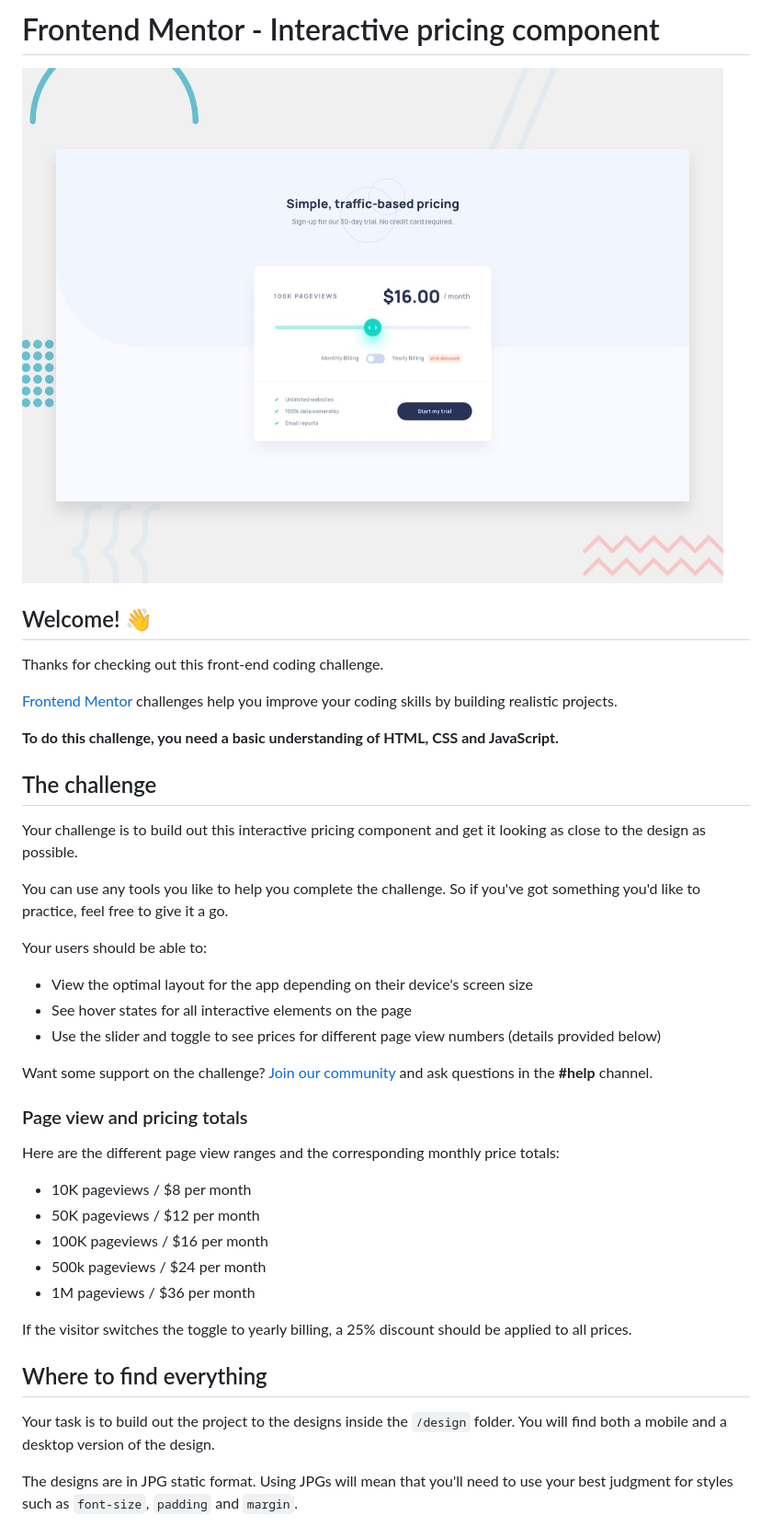
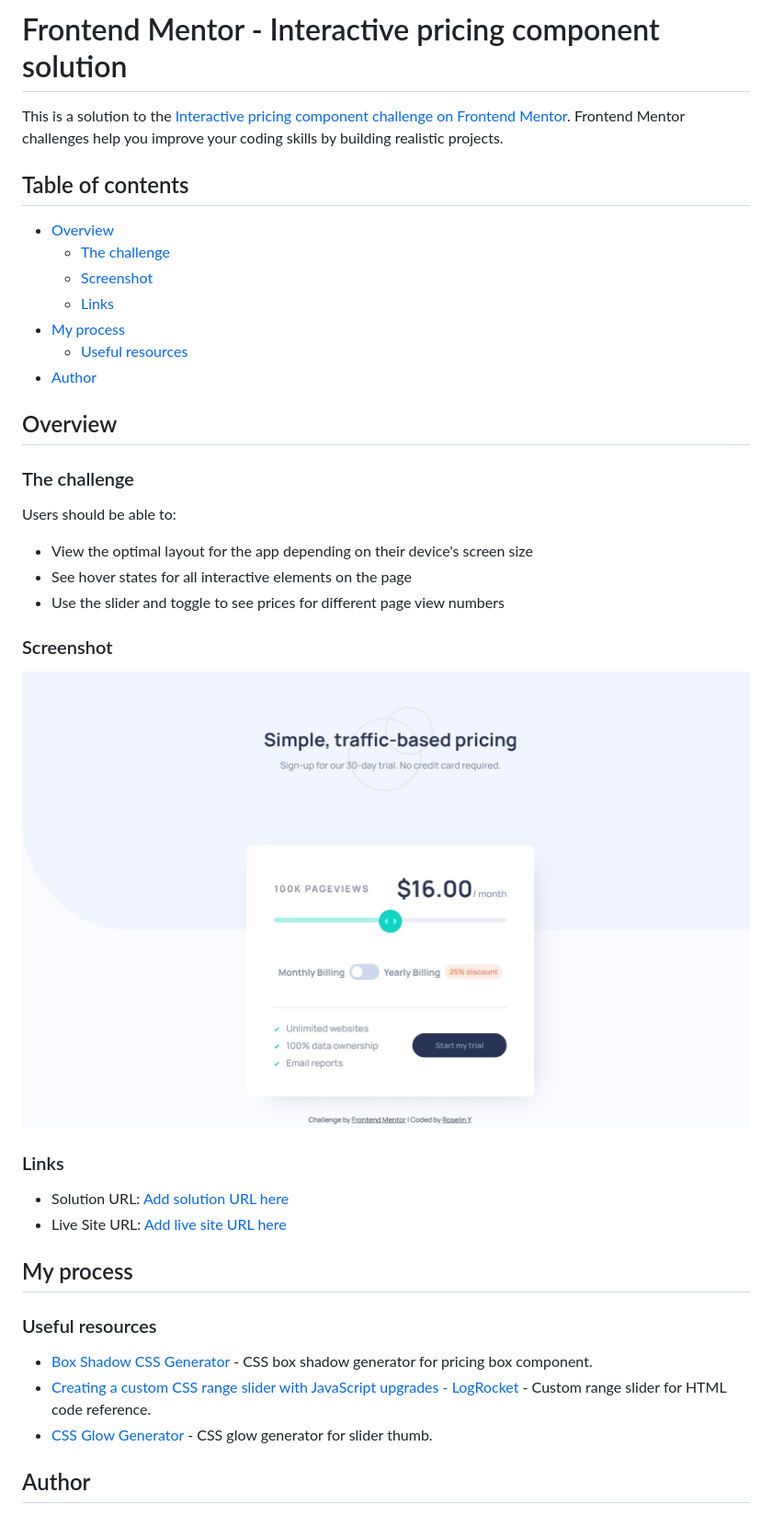
Before and after one commit to Vanillatte68/interactive-pricing-component-main, a Markdown page: README.md, the part around the change printed below. Shown: that part at 92% size. GitHub-like rendering; pictures changed too: screenshot.jpeg (added).

Commit message:
update css & readme

```diff
--- a/README.md
+++ b/README.md
@@ -1,44 +1,43 @@
-# Frontend Mentor - Interactive pricing component
+# Frontend Mentor - Interactive pricing component solution
 
-![Design preview for the Interactive pricing component coding challenge](./design/desktop-preview.jpg)
+This is a solution to the [Interactive pricing component challenge on Frontend Mentor](https://www.frontendmentor.io/challenges/interactive-pricing-component-t0m8PIyY8). Frontend Mentor challenges help you improve your coding skills by building realistic projects.
 
-## Welcome! 👋
+## Table of contents
 
-Thanks for checking out this front-end coding challenge.
+- [Overview](#overview)
+  - [The challenge](#the-challenge)
+  - [Screenshot](#screenshot)
+  - [Links](#links)
+- [My process](#my-process)
+  - [Useful resources](#useful-resources)
+- [Author](#author)
 
-[Frontend Mentor](https://www.frontendmentor.io) challenges help you improve your coding skills by building realistic projects.
+## Overview
 
-**To do this challenge, you need a basic understanding of HTML, CSS and JavaScript.**
+### The challenge
 
-## The challenge
-
-Your challenge is to build out this interactive pricing component and get it looking as close to the design as possible.
-
-You can use any tools you like to help you complete the challenge. So if you've got something you'd like to practice, feel free to give it a go.
-
-Your users should be able to:
+Users should be able to:
 
 - View the optimal layout for the app depending on their device's screen size
 - See hover states for all interactive elements on the page
-- Use the slider and toggle to see prices for different page view numbers (details provided below)
+- Use the slider and toggle to see prices for different page view numbers
 
-Want some support on the challenge? [Join our community](https://www.frontendmentor.io/community) and ask questions in the **#help** channel.
+### Screenshot
 
-### Page view and pricing totals
+![](./screenshot.jpeg)
 
-Here are the different page view ranges and the corresponding monthly price totals:
+### Links
 
-- 10K pageviews / $8 per month
-- 50K pageviews / $12 per month
-- 100K pageviews / $16 per month
-- 500k pageviews / $24 per month
-- 1M pageviews / $36 per month
+- Solution URL: [Add solution URL here](https://www.frontendmentor.io/solutions/interactive-pricing-component-html-css-js-NHFTWSn8qV)
+- Live Site URL: [Add live site URL here](https://vanillatte68.github.io/interactive-pricing-component-main/)
 
-If the visitor switches the toggle to yearly billing, a 25% discount should be applied to all prices.
+## My process
 
-## Where to find everything
+### Useful resources
 
-Your task is to build out the project to the designs inside the `/design` folder. You will find both a mobile and a desktop version of the design.
+- [Box Shadow CSS Generator](https://www.cssmatic.com/box-shadow) - CSS box shadow generator for pricing box component.
+- [Creating a custom CSS range slider with JavaScript upgrades - LogRocket](https://blog.logrocket.com/creating-custom-css-range-slider-javascript-upgrades/) - Custom range slider for HTML code reference.
+- [CSS Glow Generator](https://cssbud.com/css-generator/css-glow-generator/) - CSS glow generator for slider thumb.
 
-The designs are in JPG static format. Using JPGs will mean that you'll need to use your best judgment for styles such as `font-size`, `padding` and `margin`.
+## Author
 
```
Also changed, not shown: other parts of README.md (+1 -61 lines), 1 other file.
